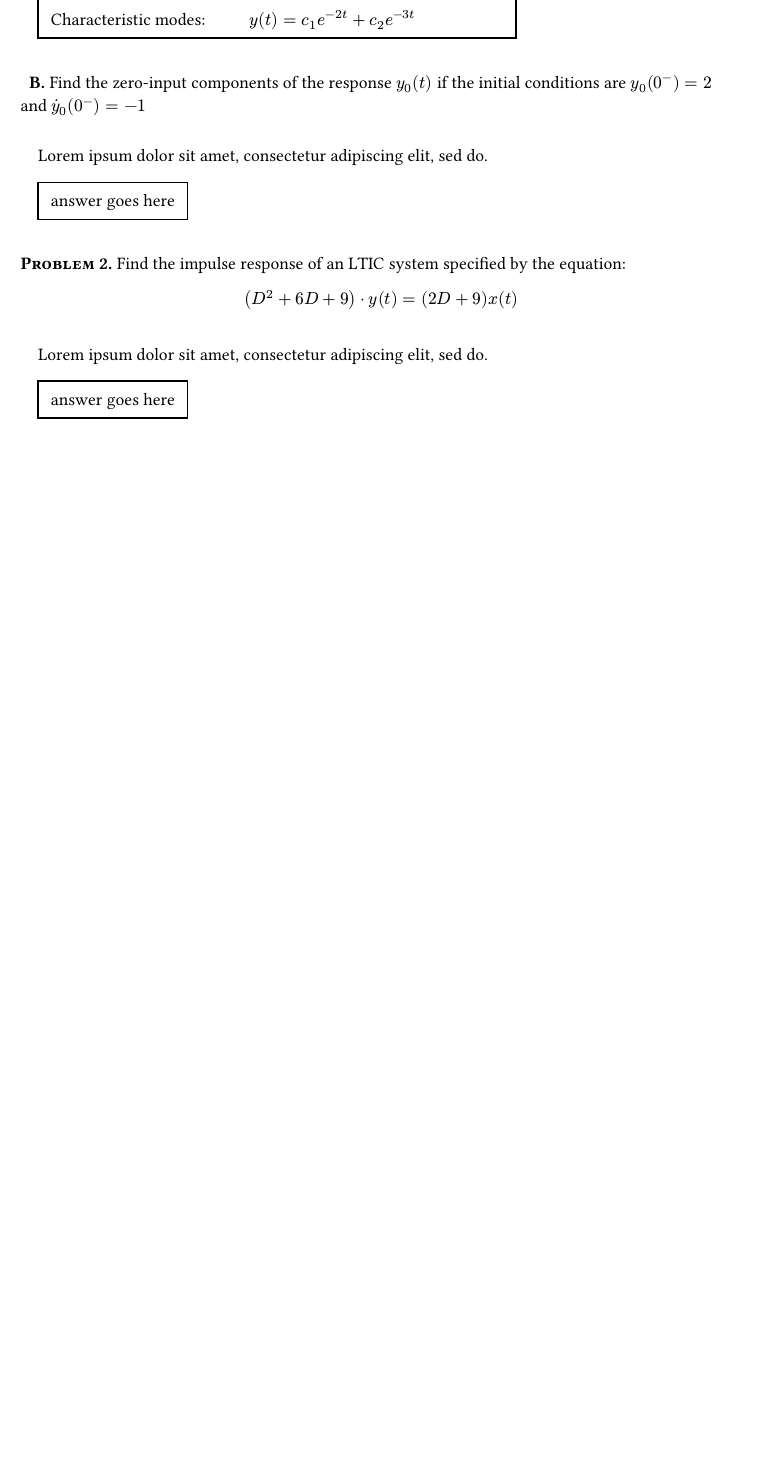
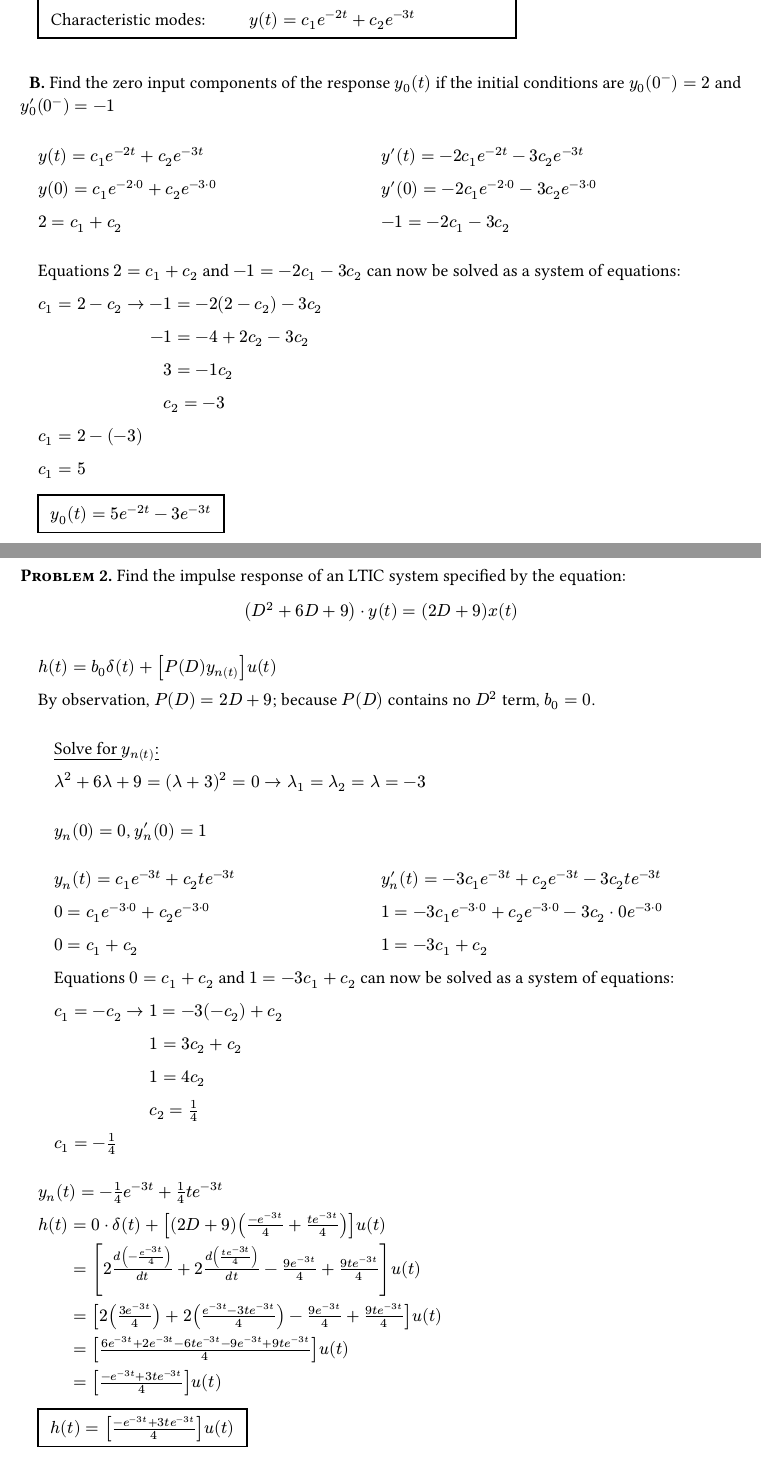
Before and after one commit to John-Trachte/sns_homeworks, a Typst document (HW_02/main.typ): part of page 1 of 3 before the commit and two parts of pages 1 and 2 of 4 after it, the two joined at a grey line, cut so that both start at the same text, the shorter picture padded with empty space. Compiled offline with Typst 0.15.

Commit message:
progress

```diff
--- a/HW_02/main.typ
+++ b/HW_02/main.typ
@@ -30,7 +30,7 @@ modes of the system.])
   ]
 ]
 
-#subproblem("B", [Find the zero-input components of the response $y_0 (t)$ if
-the initial conditions are $y_0 (0^-) = 2$ and $dot(y)_0(0^-) = -1$])
+#subproblem("B", [Find the zero input components of the response $y_0 (t)$ if
+the initial conditions are $y_0 (0^-) = 2$ and $y'_0(0^-) = -1$])
 
 #block(inset: 1em)[
@@ -37,0 +56,6 @@ the initial conditions are $y_0 (0^-) = 2$ and $dot(y)_0(0^-) = -1$])
+  Equations $2 = c_1 + c_2$ and $-1 = -2 c_1 - 3 c_2$ can now be solved as a
+  system of equations:
+
+  $c_1 = 2 - c_2 arrow -1 = -2 (2 - c_2) - 3 c_2$
+
+  #h(70.5pt) $-1 = -4 + 2 c_2 - 3 c_2$
@@ -40,12 +72,23 @@ the initial conditions are $y_0 (0^-) = 2$ and $dot(y)_0(0^-) = -1$])
     inset: 8pt,
     stroke: black
   )[
-    answer goes here
+    $y_0(t) = 5 e^(-2t) -3 e^(-3t)$
   ]
 ]
+
+#pagebreak()
 
 #problem(2, [Find the impulse response of an LTIC system specified by the
 equation: $ (D^2 + 6D + 9) dot y(t) = (2D + 9)x(t) $])
 
 #block(inset: 1em)[
-  #lorem(10)
+  $h(t) = b_0 delta(t) + [P(D)y_n(t)]u(t)$
+
+  By observation, $P(D) = 2D + 9$; because $P(D)$ contains no $D^2$ term, $b_0
+  = 0$.
+
+  #box(inset:10pt)[
+    #underline(offset: 3pt, evade: false)[Solve for $y_n(t)$:]
+
+    $lambda^2 + 6 lambda + 9 = (lambda + 3)^2 = 0 arrow lambda_1 = lambda_2 =
+    lambda = -3$
@@ -51,0 +106,19 @@ equation: $ (D^2 + 6D + 9) dot y(t) = (2D + 9)x(t) $])
+        $0 = c_1 e^(-3 dot 0) + c_2 e^(-3 dot 0)$
+
+        $0 = c_1 + c_2$
+      ],
+      [
+        $y'_n (t) = -3c_1e^(-3t) + c_2 e^(-3t) - 3 c_2 t e^(-3t)$
+
+        $1 = -3 c_1 e^(-3 dot 0) + c_2 e^(-3 dot 0) - 3 c_2 dot 0 e^(-3 dot 0)$
+
+        $1 = -3 c_1 + c_2$
+      ]
+    )
+
+    Equations $0 = c_1 + c_2$ and $1 = -3 c_1 + c_2$ can now be solved as a
+    system of equations:
+
+    $c_1 = - c_2 arrow 1 = -3 (-c_2) + c_2$
+
+    #h(60pt) $1 = 3 c_2 + c_2$
@@ -52,11 +133,27 @@ equation: $ (D^2 + 6D + 9) dot y(t) = (2D + 9)x(t) $])
+  $y_n (t) = - 1/4 e^(-3 t) + 1/4 t e^(-3 t)$
+
+  $h(t) = 0 dot delta(t) + [(2D + 9)((-e^(-3 t)) / 4 + (t e^(-3 t)) /4)]u(t)$
+
+  #h(22pt) $= [2 d(-e^(-3 t) / 4) / (d t) + 2 d((t e^(-3 t)) / 4) / (d t) - (9
+  e^(-3 t)) / 4 + (9 t e^(-3 t)) / 4]u(t)$
+
+  #h(22pt) $= [2 ((3 e^(-3 t)) / 4) + 2 ((e^(-3 t) -3 t e^(-3 t)) / 4) - (9
+  e^(-3 t)) / 4 + (9 t e^(-3 t)) / 4]u(t)$
+
+  #h(22pt) $= [(6 e^(-3 t) + 2 e^(-3 t) -6 t e^(-3 t) - 9e^(-3t) + 9 t e^(-3t))
+  / 4 ]u(t)$
+
+  #h(22pt) $= [(- e^(-3 t) + 3 t e^(-3 t)) / 4 ]u(t)$
 
   #box(
     inset: 8pt,
     stroke: black
   )[
-    answer goes here
+    $h(t) = [(- e^(-3 t) + 3 t e^(-3 t)) / 4 ]u(t)$
   ]
 ]
+
+#pagebreak()
 
 #problem(3, [The unit impulse of an LTIC system is given by $h(t) = e^(-t)
 u(t)$. Determine the zero-state system response if the input $x(t)$ is:])
```
Also changed, not shown: HW_02/main.typ (57 more changed lines).
